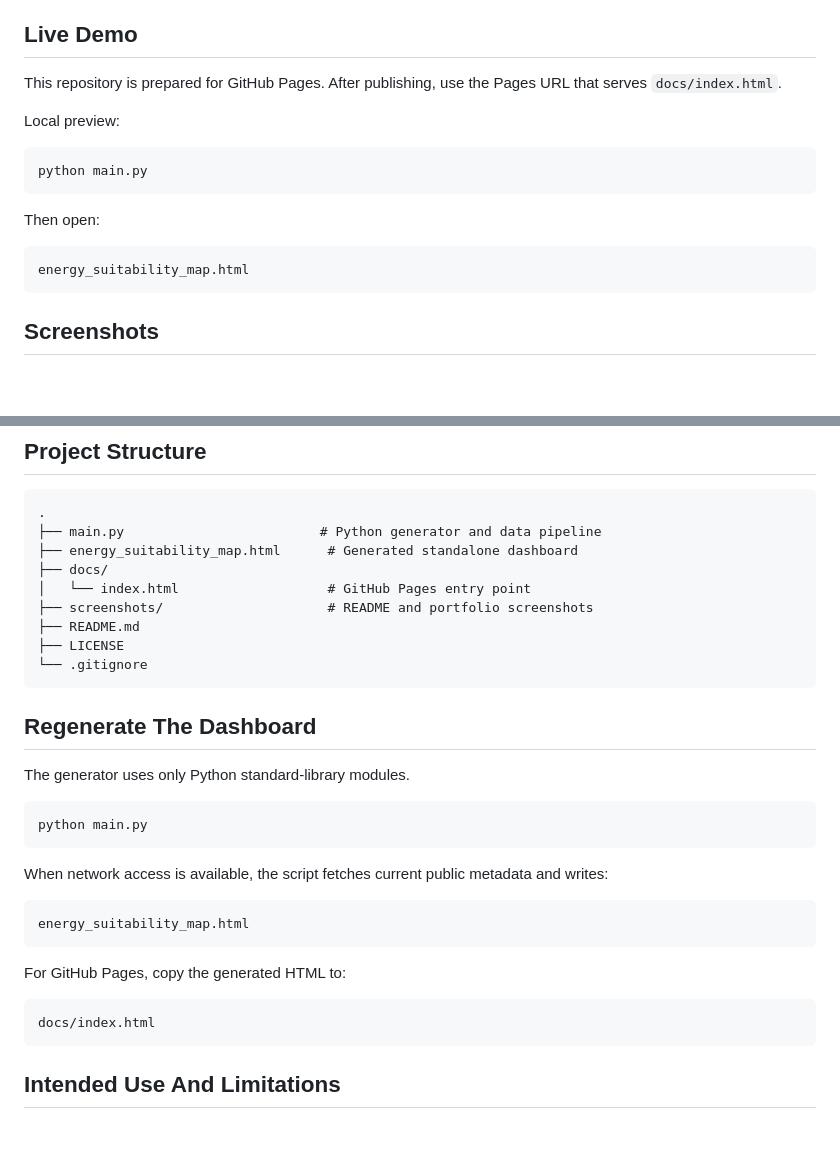
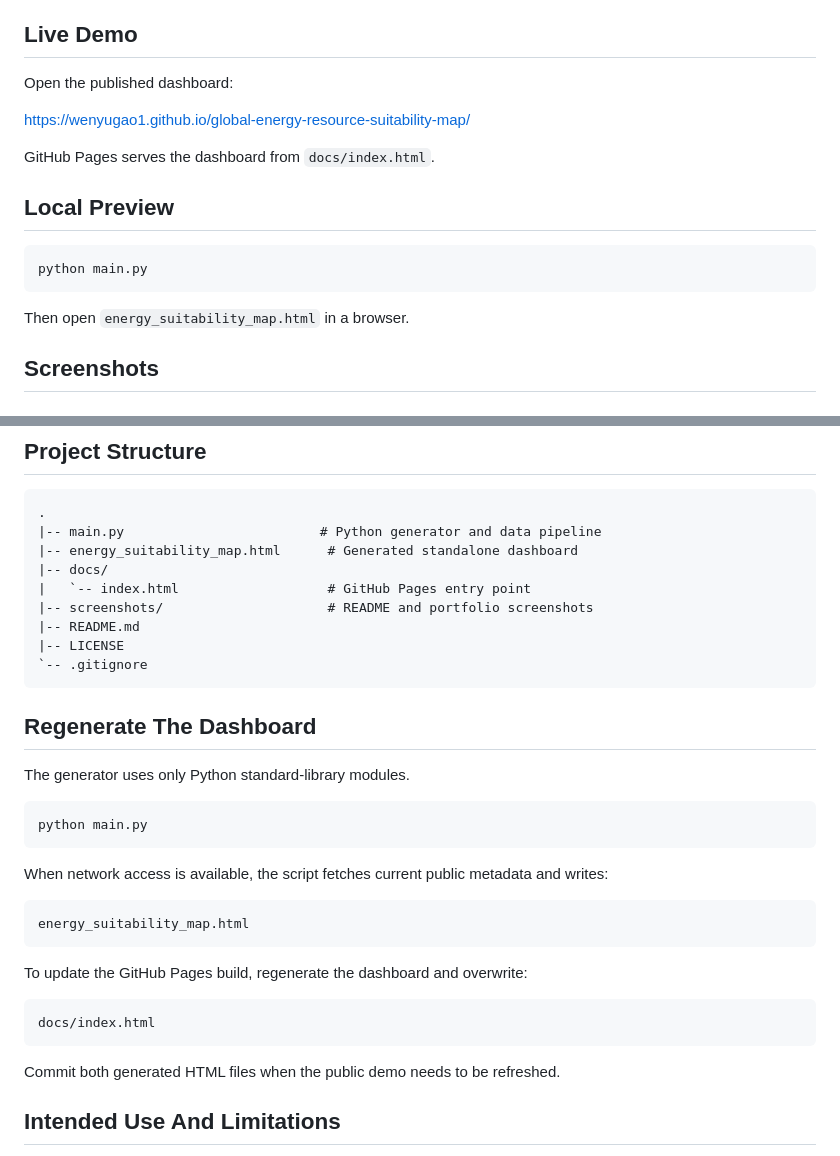
Before and after one commit to WenyuGao1/global-energy-resource-suitability-map, a Markdown page: README.md, 2 parts joined by grey strips. Rendered like a GitHub page; blank space fills up the shorter version.

Commit message:
Clarify GitHub Pages README instructions

````diff
--- a/README.md
+++ b/README.md
@@ -6,19 +6,19 @@ The project is generated by a self-contained Python script and published as a br
 
 ## Live Demo
 
-This repository is prepared for GitHub Pages. After publishing, use the Pages URL that serves `docs/index.html`.
+Open the published dashboard:
 
-Local preview:
+[https://wenyugao1.github.io/global-energy-resource-suitability-map/](https://wenyugao1.github.io/global-energy-resource-suitability-map/)
+
+GitHub Pages serves the dashboard from `docs/index.html`.
+
+## Local Preview
 
 ```bash
 python main.py
 ```
 
-Then open:
-
-```text
-energy_suitability_map.html
-```
+Then open `energy_suitability_map.html` in a browser.
 
 ## Screenshots
 
@@ -68,14 +68,14 @@ The generated HTML embeds the fetched point data at build time. Online map tiles
 
 ```text
 .
-├── main.py                         # Python generator and data pipeline
-├── energy_suitability_map.html      # Generated standalone dashboard
-├── docs/
-│   └── index.html                   # GitHub Pages entry point
-├── screenshots/                     # README and portfolio screenshots
-├── README.md
-├── LICENSE
-└── .gitignore
+|-- main.py                         # Python generator and data pipeline
+|-- energy_suitability_map.html      # Generated standalone dashboard
+|-- docs/
+|   `-- index.html                   # GitHub Pages entry point
+|-- screenshots/                     # README and portfolio screenshots
+|-- README.md
+|-- LICENSE
+`-- .gitignore
 ```
 
 ## Regenerate The Dashboard
@@ -92,11 +92,13 @@ When network access is available, the script fetches current public metadata and
 energy_suitability_map.html
 ```
 
-For GitHub Pages, copy the generated HTML to:
+To update the GitHub Pages build, regenerate the dashboard and overwrite:
 
 ```text
 docs/index.html
 ```
+
+Commit both generated HTML files when the public demo needs to be refreshed.
 
 ## Intended Use And Limitations
 
````
